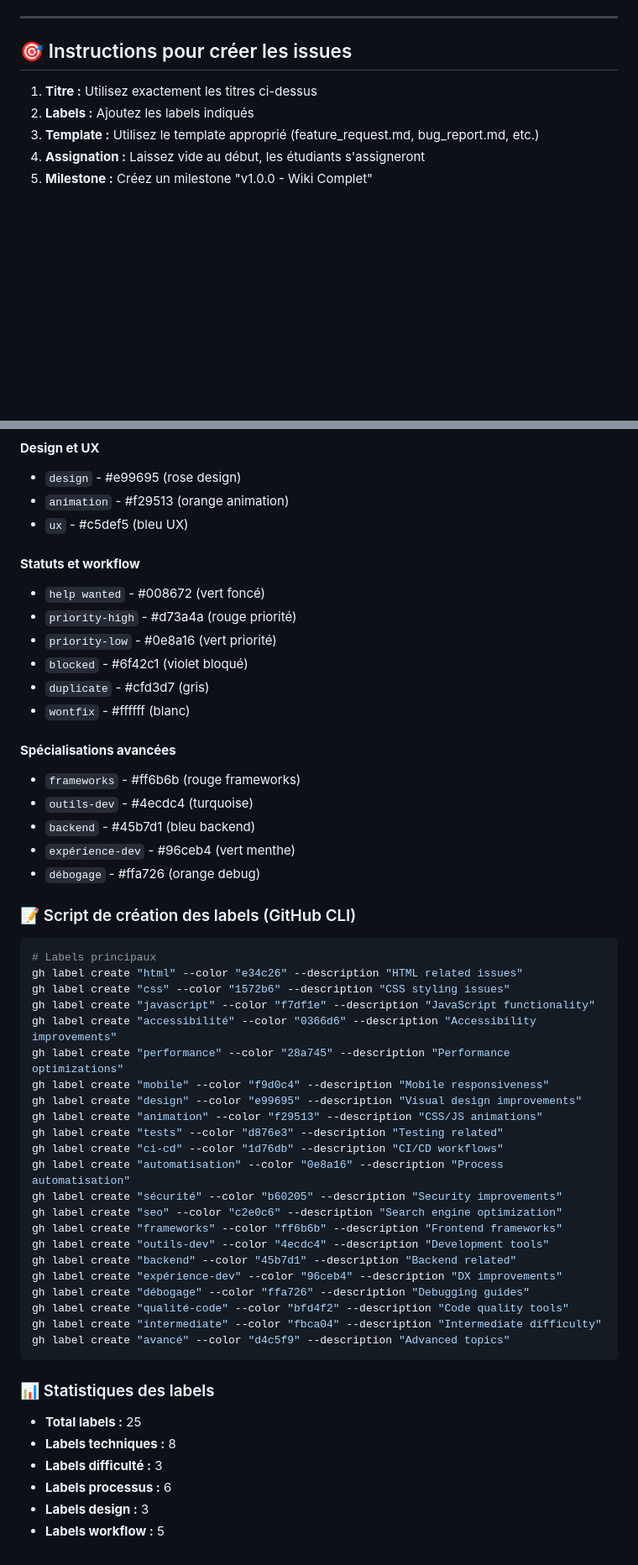
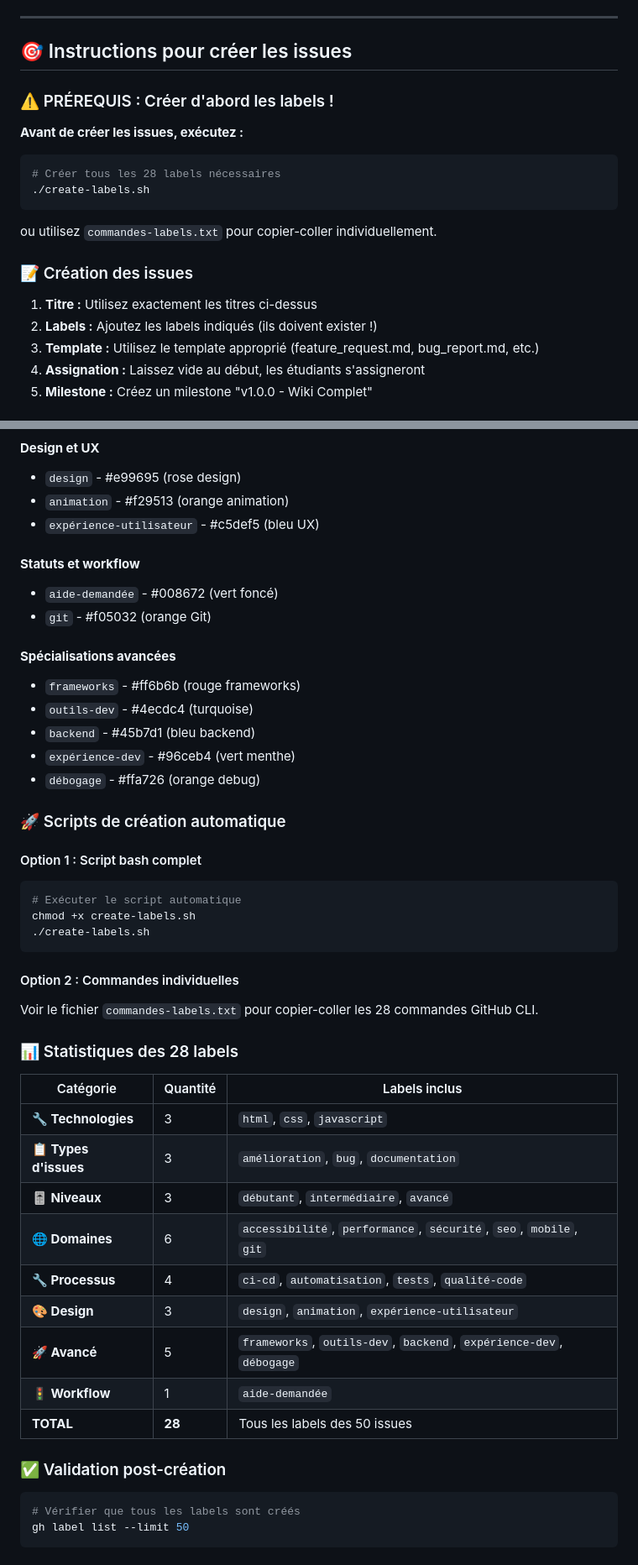
Before and after one commit to BaptisteVasseur/tp-git, a Markdown page: ISSUES_TO_CREATE.md, 2 parts joined by grey strips. Shown: that part at 84% size. Rendered like a GitHub page; blank space fills up the shorter version.

Commit message:
feat: 🔄 mise à jour ISSUES_TO_CREATE.md avec scripts labels
🎯 Harmonisation complète :
- Références aux scripts create-labels.sh et commandes-labels.txt
- Correction labels français (intermediate → intermédiaire, ux → expérience-utilisateur)
- Ajout section PRÉREQUIS pour créer labels avant issues
- Tableau récapitulatif des 28 labels organisés par catégorie
- Instructions de validation post-création

📊 Statistiques mises à jour :
- 28 labels total (vs 25 précédemment)
- Répartition claire par catégorie
- Correspondance 100% avec les 50 issues

🚀 Processus de setup maintenant linéaire :
1. Exécuter create-labels.sh
2. Créer les 50 issues
3. Inviter les étudiants

````diff
--- a/ISSUES_TO_CREATE.md
+++ b/ISSUES_TO_CREATE.md
@@ -223,8 +223,19 @@ Voici la liste des issues à créer manuellement sur GitHub une fois le reposito
 
 ## 🎯 Instructions pour créer les issues
 
+### ⚠️ PRÉREQUIS : Créer d'abord les labels !
+
+**Avant de créer les issues, exécutez :**
+```bash
+# Créer tous les 28 labels nécessaires
+./create-labels.sh
+```
+ou utilisez `commandes-labels.txt` pour copier-coller individuellement.
+
+### 📝 Création des issues
+
 1. **Titre :** Utilisez exactement les titres ci-dessus
-2. **Labels :** Ajoutez les labels indiqués
+2. **Labels :** Ajoutez les labels indiqués (ils doivent exister !)
 3. **Template :** Utilisez le template approprié (feature_request.md, bug_report.md, etc.)
 4. **Assignation :** Laissez vide au début, les étudiants s'assigneront
 5. **Milestone :** Créez un milestone "v1.0.0 - Wiki Complet"
@@ -283,15 +294,11 @@ Utilisez l'API GitHub ou créez-les manuellement dans Settings > Labels
 #### **Design et UX**
 - `design` - #e99695 (rose design)
 - `animation` - #f29513 (orange animation)
-- `ux` - #c5def5 (bleu UX)
+- `expérience-utilisateur` - #c5def5 (bleu UX)
 
 #### **Statuts et workflow**
-- `help wanted` - #008672 (vert foncé)
-- `priority-high` - #d73a4a (rouge priorité)
-- `priority-low` - #0e8a16 (vert priorité)
-- `blocked` - #6f42c1 (violet bloqué)
-- `duplicate` - #cfd3d7 (gris)
-- `wontfix` - #ffffff (blanc)
+- `aide-demandée` - #008672 (vert foncé)
+- `git` - #f05032 (orange Git)
 
 #### **Spécialisations avancées**
 - `frameworks` - #ff6b6b (rouge frameworks)
@@ -300,38 +307,34 @@ Utilisez l'API GitHub ou créez-les manuellement dans Settings > Labels
 - `expérience-dev` - #96ceb4 (vert menthe)
 - `débogage` - #ffa726 (orange debug)
 
-### 📝 Script de création des labels (GitHub CLI)
+### 🚀 Scripts de création automatique
 
+#### Option 1 : Script bash complet
 ```bash
-# Labels principaux
-gh label create "html" --color "e34c26" --description "HTML related issues"
-gh label create "css" --color "1572b6" --description "CSS styling issues"
-gh label create "javascript" --color "f7df1e" --description "JavaScript functionality"
-gh label create "accessibilité" --color "0366d6" --description "Accessibility improvements"
-gh label create "performance" --color "28a745" --description "Performance optimizations"
-gh label create "mobile" --color "f9d0c4" --description "Mobile responsiveness"
-gh label create "design" --color "e99695" --description "Visual design improvements"
-gh label create "animation" --color "f29513" --description "CSS/JS animations"
-gh label create "tests" --color "d876e3" --description "Testing related"
-gh label create "ci-cd" --color "1d76db" --description "CI/CD workflows"
-gh label create "automatisation" --color "0e8a16" --description "Process automatisation"
-gh label create "sécurité" --color "b60205" --description "Security improvements"
-gh label create "seo" --color "c2e0c6" --description "Search engine optimization"
-gh label create "frameworks" --color "ff6b6b" --description "Frontend frameworks"
-gh label create "outils-dev" --color "4ecdc4" --description "Development tools"
-gh label create "backend" --color "45b7d1" --description "Backend related"
-gh label create "expérience-dev" --color "96ceb4" --description "DX improvements"
-gh label create "débogage" --color "ffa726" --description "Debugging guides"
-gh label create "qualité-code" --color "bfd4f2" --description "Code quality tools"
-gh label create "intermediate" --color "fbca04" --description "Intermediate difficulty"
-gh label create "avancé" --color "d4c5f9" --description "Advanced topics"
+# Exécuter le script automatique
+chmod +x create-labels.sh
+./create-labels.sh
 ```
 
-### 📊 Statistiques des labels
+#### Option 2 : Commandes individuelles
+Voir le fichier `commandes-labels.txt` pour copier-coller les 28 commandes GitHub CLI.
 
-- **Total labels :** 25
-- **Labels techniques :** 8
-- **Labels difficulté :** 3
-- **Labels processus :** 6
-- **Labels design :** 3
-- **Labels workflow :** 5
+### 📊 Statistiques des 28 labels
+
+| Catégorie | Quantité | Labels inclus |
+|-----------|----------|---------------|
+| **🔧 Technologies** | 3 | `html`, `css`, `javascript` |
+| **📋 Types d'issues** | 3 | `amélioration`, `bug`, `documentation` |
+| **🎚️ Niveaux** | 3 | `débutant`, `intermédiaire`, `avancé` |
+| **🌐 Domaines** | 6 | `accessibilité`, `performance`, `sécurité`, `seo`, `mobile`, `git` |
+| **🔧 Processus** | 4 | `ci-cd`, `automatisation`, `tests`, `qualité-code` |
+| **🎨 Design** | 3 | `design`, `animation`, `expérience-utilisateur` |
+| **🚀 Avancé** | 5 | `frameworks`, `outils-dev`, `backend`, `expérience-dev`, `débogage` |
+| **🚦 Workflow** | 1 | `aide-demandée` |
+| **TOTAL** | **28** | Tous les labels des 50 issues |
+
+### ✅ Validation post-création
+```bash
+# Vérifier que tous les labels sont créés
+gh label list --limit 50
+```
````
Also changed, not shown: other parts of ISSUES_TO_CREATE.md (+1 -1 lines).
